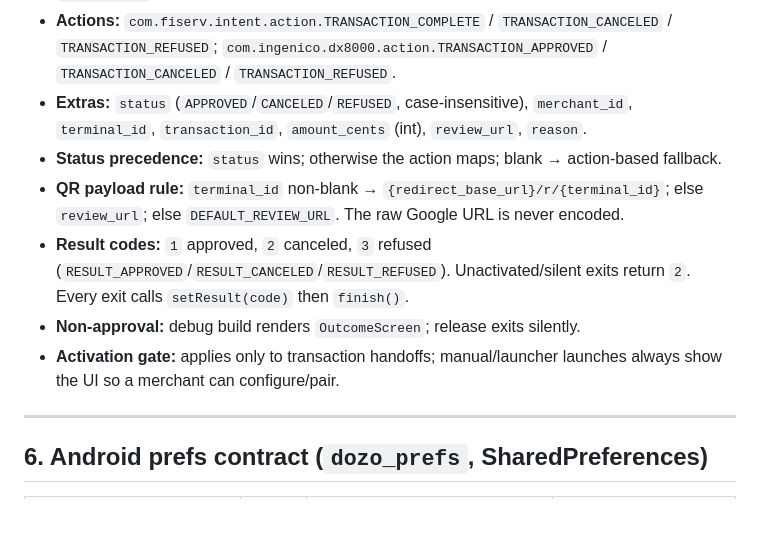
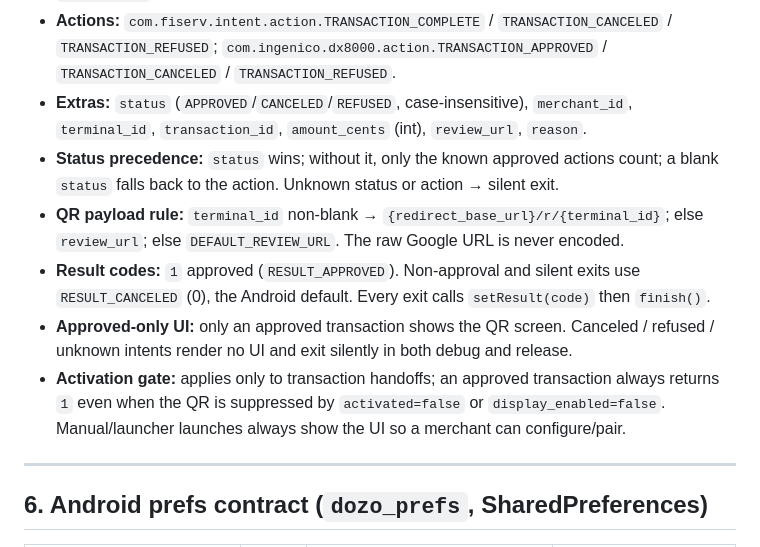
Before and after one commit to Malickimy/DOZO, a Markdown page: CONTRACTS.md, the part around one of its changes. Drawn GitHub-style; blank space fills up the shorter version.

Commit message:
docs(root): update Android intent result semantics
Approved-only UI and RESULT_CANCELED (0) for non-approval/silent exits match the new app behavior.

```diff
--- a/CONTRACTS.md
+++ b/CONTRACTS.md
@@ -98,11 +98,11 @@ Seed (`SEED_DEMO=true` / `npm run seed`): merchant `demo-merchant` (Place ID `Ch
 - **Activity:** `com.example.dozo/.MainActivity`, `exported=true`, `launchMode=singleTop`, portrait, `configChanges` locked. Handoff uses `startActivityForResult`; relaunch arrives via `onNewIntent`.
 - **Actions:** `com.fiserv.intent.action.TRANSACTION_COMPLETE` / `TRANSACTION_CANCELED` / `TRANSACTION_REFUSED`; `com.ingenico.dx8000.action.TRANSACTION_APPROVED` / `TRANSACTION_CANCELED` / `TRANSACTION_REFUSED`.
 - **Extras:** `status` (`APPROVED`/`CANCELED`/`REFUSED`, case-insensitive), `merchant_id`, `terminal_id`, `transaction_id`, `amount_cents` (int), `review_url`, `reason`.
-- **Status precedence:** `status` wins; otherwise the action maps; blank → action-based fallback.
+- **Status precedence:** `status` wins; without it, only the known approved actions count; a blank `status` falls back to the action. Unknown status or action → silent exit.
 - **QR payload rule:** `terminal_id` non-blank → `{redirect_base_url}/r/{terminal_id}`; else `review_url`; else `DEFAULT_REVIEW_URL`. The raw Google URL is never encoded.
-- **Result codes:** `1` approved, `2` canceled, `3` refused (`RESULT_APPROVED`/`RESULT_CANCELED`/`RESULT_REFUSED`). Unactivated/silent exits return `2`. Every exit calls `setResult(code)` then `finish()`.
-- **Non-approval:** debug build renders `OutcomeScreen`; release exits silently.
-- **Activation gate:** applies only to transaction handoffs; manual/launcher launches always show the UI so a merchant can configure/pair.
+- **Result codes:** `1` approved (`RESULT_APPROVED`). Non-approval and silent exits use `RESULT_CANCELED` (0), the Android default. Every exit calls `setResult(code)` then `finish()`.
+- **Approved-only UI:** only an approved transaction shows the QR screen. Canceled / refused / unknown intents render no UI and exit silently in both debug and release.
+- **Activation gate:** applies only to transaction handoffs; an approved transaction always returns `1` even when the QR is suppressed by `activated=false` or `display_enabled=false`. Manual/launcher launches always show the UI so a merchant can configure/pair.
 
 ---
 
```
Also changed, not shown: other parts of CONTRACTS.md (+1 -1 lines).
